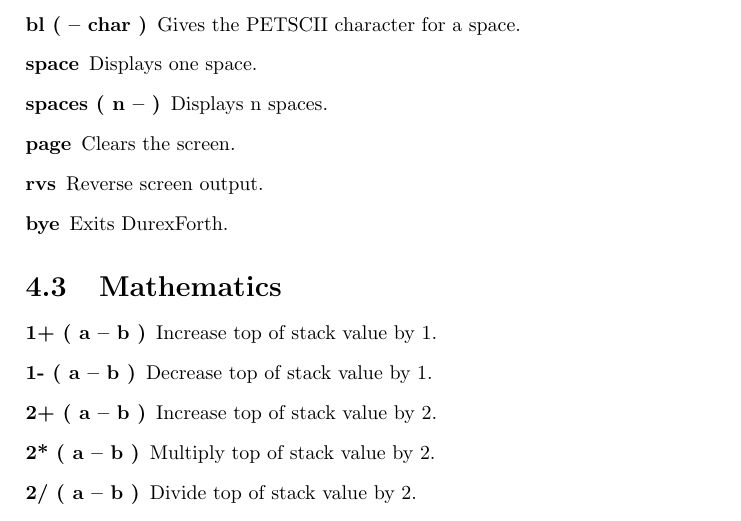
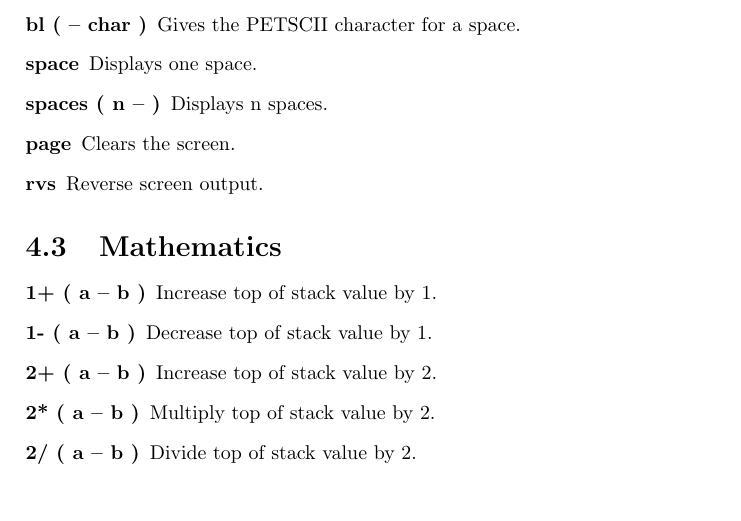
Before and after one commit to jkotlinski/durexforth, a LaTeX thesis (docs/manual.tex, which reads docs/words.tex): part of page 17 of 37, cut so that both start at the same text. Compiled offline with pdfLaTeX.

Commit message:
remove BYE. closes #298

```diff
--- a/docs/words.tex
+++ b/docs/words.tex
@@ -42,7 +42,6 @@ Pick from stack element with depth u to top of stack.
 \item[spaces ( n -- )] Displays n spaces.
 \item[page] Clears the screen.
 \item[rvs] Reverse screen output.
-\item[bye] Exits DurexForth.
 \end{description}
 
 \section{Mathematics}
```
Also changed, not shown: CHANGELOG.md, 2 other files.
